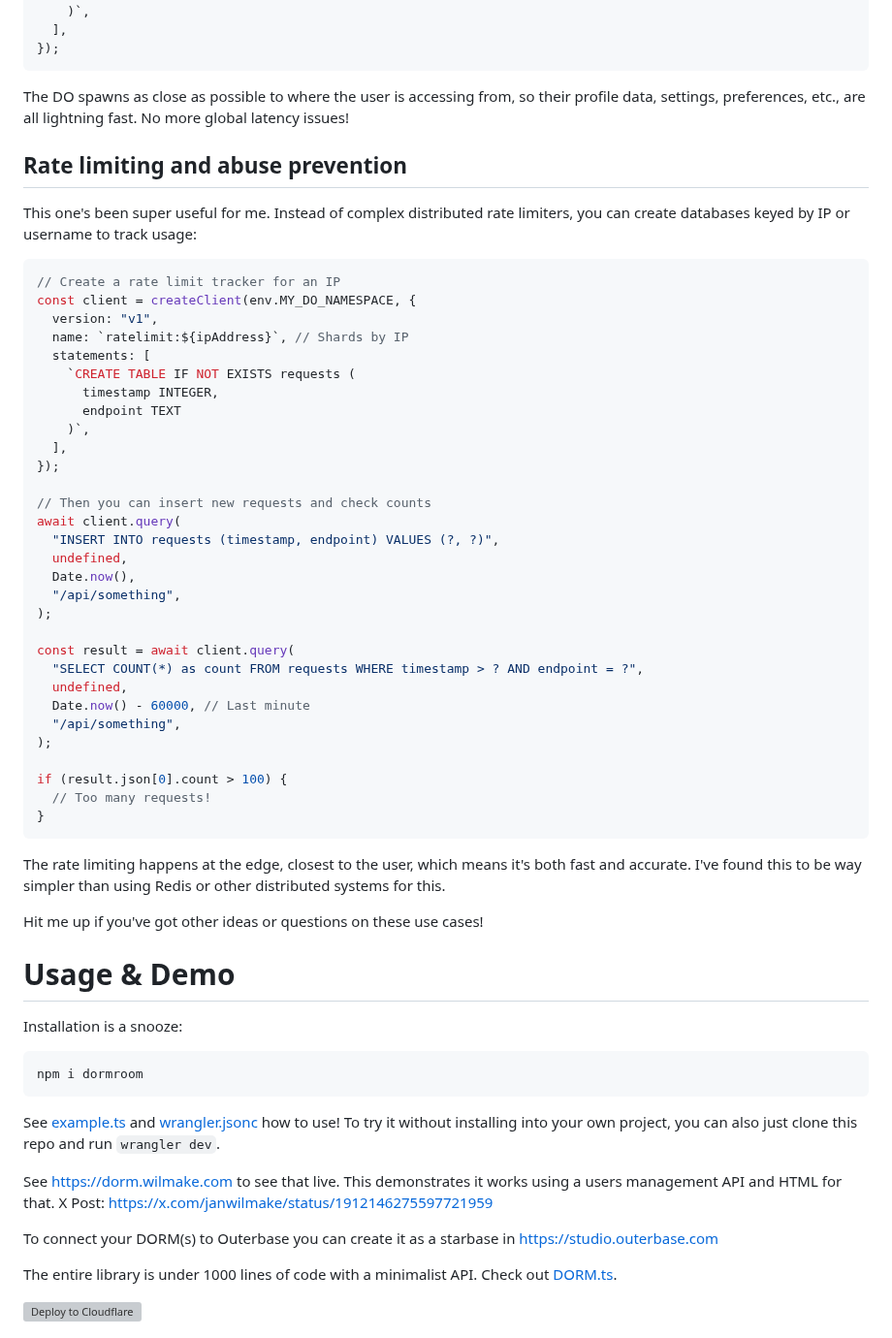
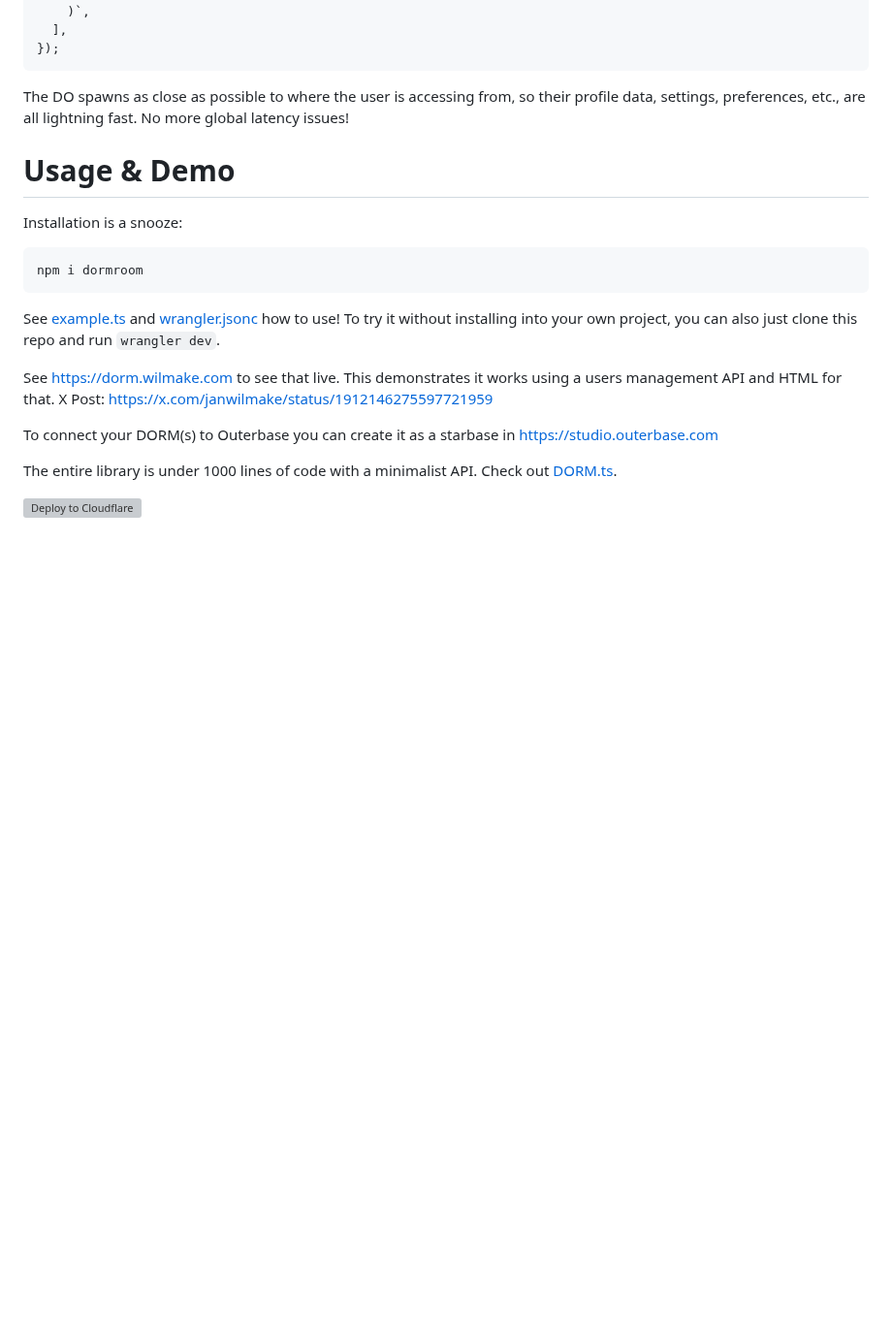
Before and after one commit to janwilmake/dorm, a Markdown page: README.md, the part around the change. Shown at 97% size. Rendered like a GitHub page; blank space fills up the shorter version; grey boxes are pictures that could not be loaded.

Commit message:
improvements

````diff
--- a/README.md
+++ b/README.md
@@ -69,47 +69,6 @@ const client = createClient(env.MY_DO_NAMESPACE, {
 ```
 
 The DO spawns as close as possible to where the user is accessing from, so their profile data, settings, preferences, etc., are all lightning fast. No more global latency issues!
-
-## Rate limiting and abuse prevention
-
-This one's been super useful for me. Instead of complex distributed rate limiters, you can create databases keyed by IP or username to track usage:
-
-```ts
-// Create a rate limit tracker for an IP
-const client = createClient(env.MY_DO_NAMESPACE, {
-  version: "v1",
-  name: `ratelimit:${ipAddress}`, // Shards by IP
-  statements: [
-    `CREATE TABLE IF NOT EXISTS requests (
-      timestamp INTEGER,
-      endpoint TEXT
-    )`,
-  ],
-});
-
-// Then you can insert new requests and check counts
-await client.query(
-  "INSERT INTO requests (timestamp, endpoint) VALUES (?, ?)",
-  undefined,
-  Date.now(),
-  "/api/something",
-);
-
-const result = await client.query(
-  "SELECT COUNT(*) as count FROM requests WHERE timestamp > ? AND endpoint = ?",
-  undefined,
-  Date.now() - 60000, // Last minute
-  "/api/something",
-);
-
-if (result.json[0].count > 100) {
-  // Too many requests!
-}
-```
-
-The rate limiting happens at the edge, closest to the user, which means it's both fast and accurate. I've found this to be way simpler than using Redis or other distributed systems for this.
-
-Hit me up if you've got other ideas or questions on these use cases!
 
 # Usage & Demo
 
````
